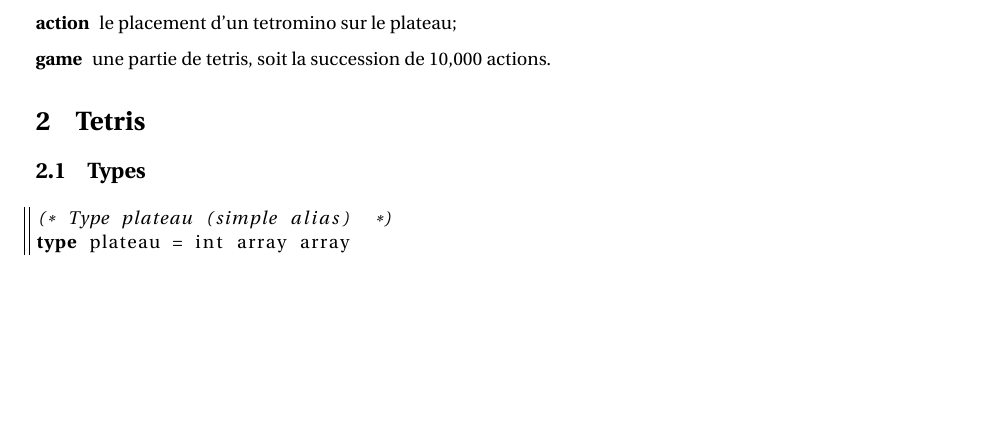
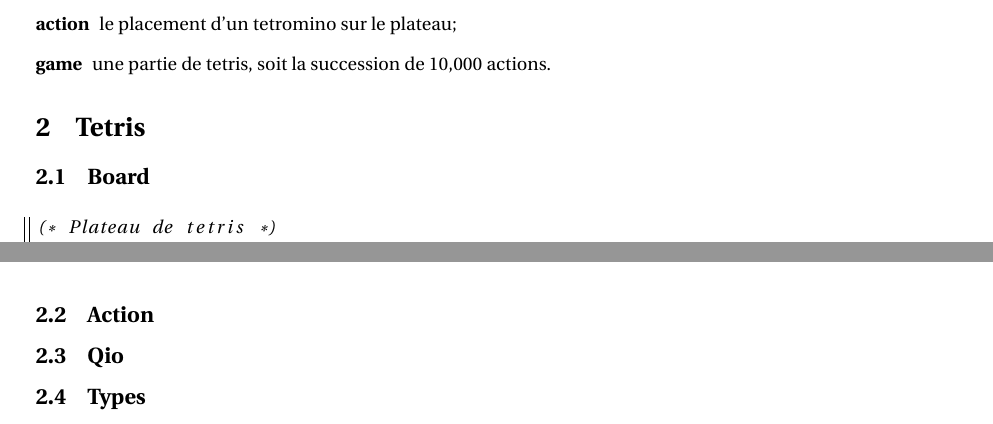
Before and after one commit to ViryBe/qai_tetris, a LaTeX document (latex/tetris.tex): part of page 1 of 3 before the commit and two parts of page 1 of 3 after it, the two joined at a grey line, cut so that both start at the same text, the shorter picture padded with empty space. Compiled offline with pdfLaTeX.

Commit message:
(+) mise à jour du module Board

```diff
--- a/latex/tetris.tex
+++ b/latex/tetris.tex
@@ -20,3 +20,9 @@
 
 \section{Tetris}
 
+\subsection{Board}
+
+\begin{lstlisting}[frame=L]
+(* Plateau de tetris *)
+type t = {board :  int array array ; stacked_height : int}
+\end{lstlisting}
@@ -23,8 +45,15 @@
+\begin{lstlisting}[frame=L]
+(* Fonction to_arr : renvoie le tableau de la ligne low à la ligne high à partir du plateau*)
+val to_arr : int -> int -> t -> int array array
+\end{lstlisting}
+
+\subsection{Action}
+
+\subsection{Qio}
+
+
 \subsection{Types}
-\begin{lstlisting}[frame=L]
-(* Type plateau (simple alias)  *)
-type plateau = int array array
-\end{lstlisting}
+
 
 \begin{lstlisting}[frame=L]
 (* Type piece (simple alias)  *)
```
Also changed, not shown: latex/tetris.tex (16 more changed lines).
